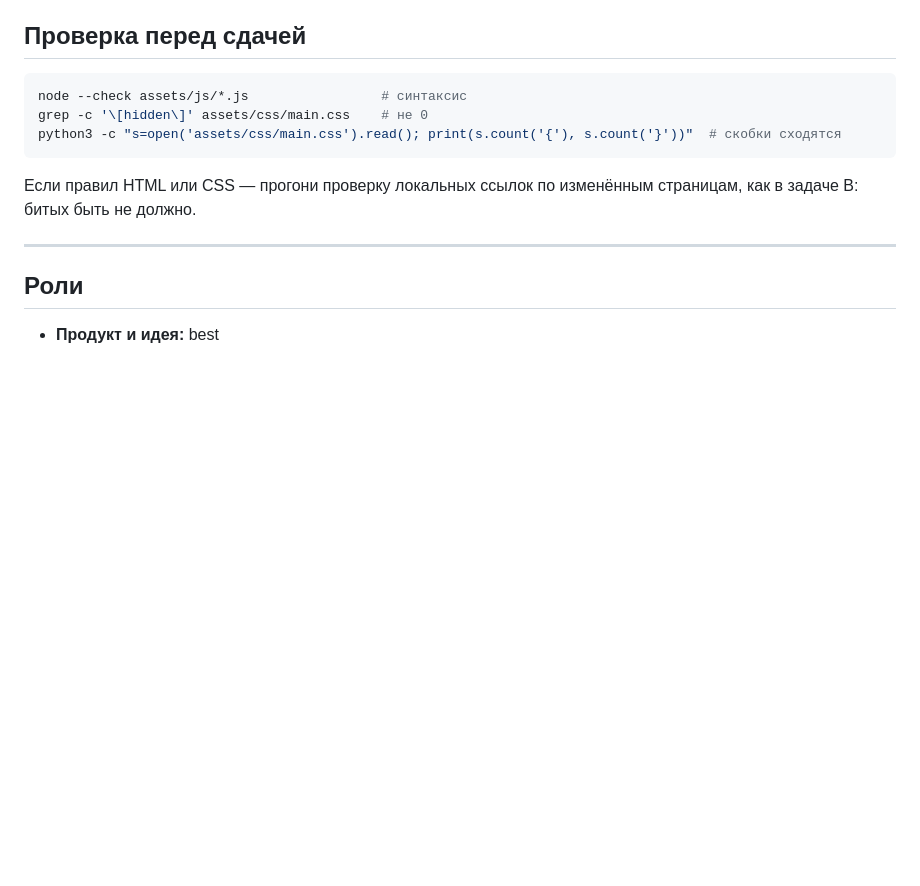
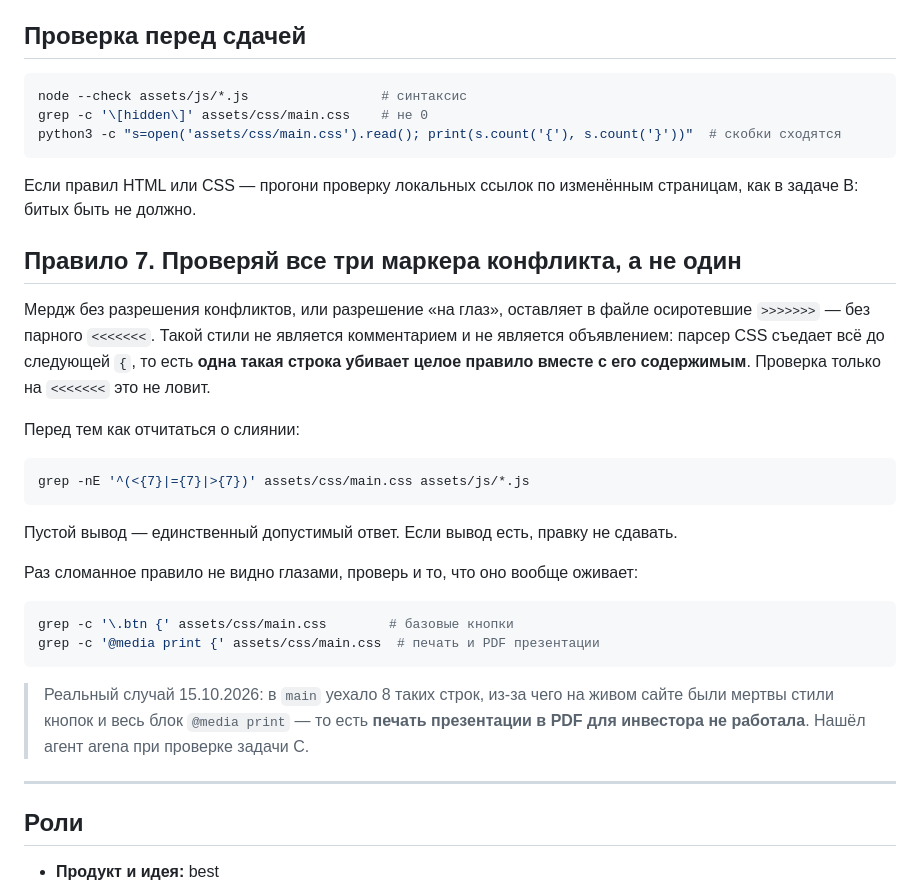
Before and after one commit to rucorp/briix, a Markdown page: AGENTS.md, the part around the change. Rendered like a GitHub page; blank space fills up the shorter version.

Commit message:
docs(AGENTS.md): Правило 7 — проверять все три маркера конфликта
Осиротевший >>>>>>> без парного <<<<<<< не является комментарием и не
объявлением: парсер CSS съедает всё до следующей {, то есть строка убивает
целое правило. Проверка только на <<<<<<< это не ловит — именно так 8 таких
строк уехали в main и убили стили кнопок и @media print.

````diff
--- a/AGENTS.md
+++ b/AGENTS.md
@@ -100,6 +100,32 @@ python3 -c "s=open('assets/css/main.css').read(); print(s.count('{'), s.count('}
 Если правил HTML или CSS — прогони проверку локальных ссылок по изменённым страницам,
 как в задаче B: битых быть не должно.
 
+## Правило 7. Проверяй все три маркера конфликта, а не один
+
+Мердж без разрешения конфликтов, или разрешение «на глаз», оставляет в файле осиротевшие
+`>>>>>>>` — без парного `<<<<<<<`. Такой стили не является комментарием и не является
+объявлением: парсер CSS съедает всё до следующей `{`, то есть **одна такая строка убивает
+целое правило вместе с его содержимым**. Проверка только на `<<<<<<<` это не ловит.
+
+Перед тем как отчитаться о слиянии:
+
+```bash
+grep -nE '^(<{7}|={7}|>{7})' assets/css/main.css assets/js/*.js
+```
+
+Пустой вывод — единственный допустимый ответ. Если вывод есть, правку не сдавать.
+
+Раз сломанное правило не видно глазами, проверь и то, что оно вообще оживает:
+
+```bash
+grep -c '\.btn {' assets/css/main.css        # базовые кнопки
+grep -c '@media print {' assets/css/main.css  # печать и PDF презентации
+```
+
+> Реальный случай 15.10.2026: в `main` уехало 8 таких строк, из-за чего на живом сайте
+> были мертвы стили кнопок и весь блок `@media print` — то есть **печать презентации
+> в PDF для инвестора не работала**. Нашёл агент arena при проверке задачи C.
+
 ---
 
 ## Роли
````
